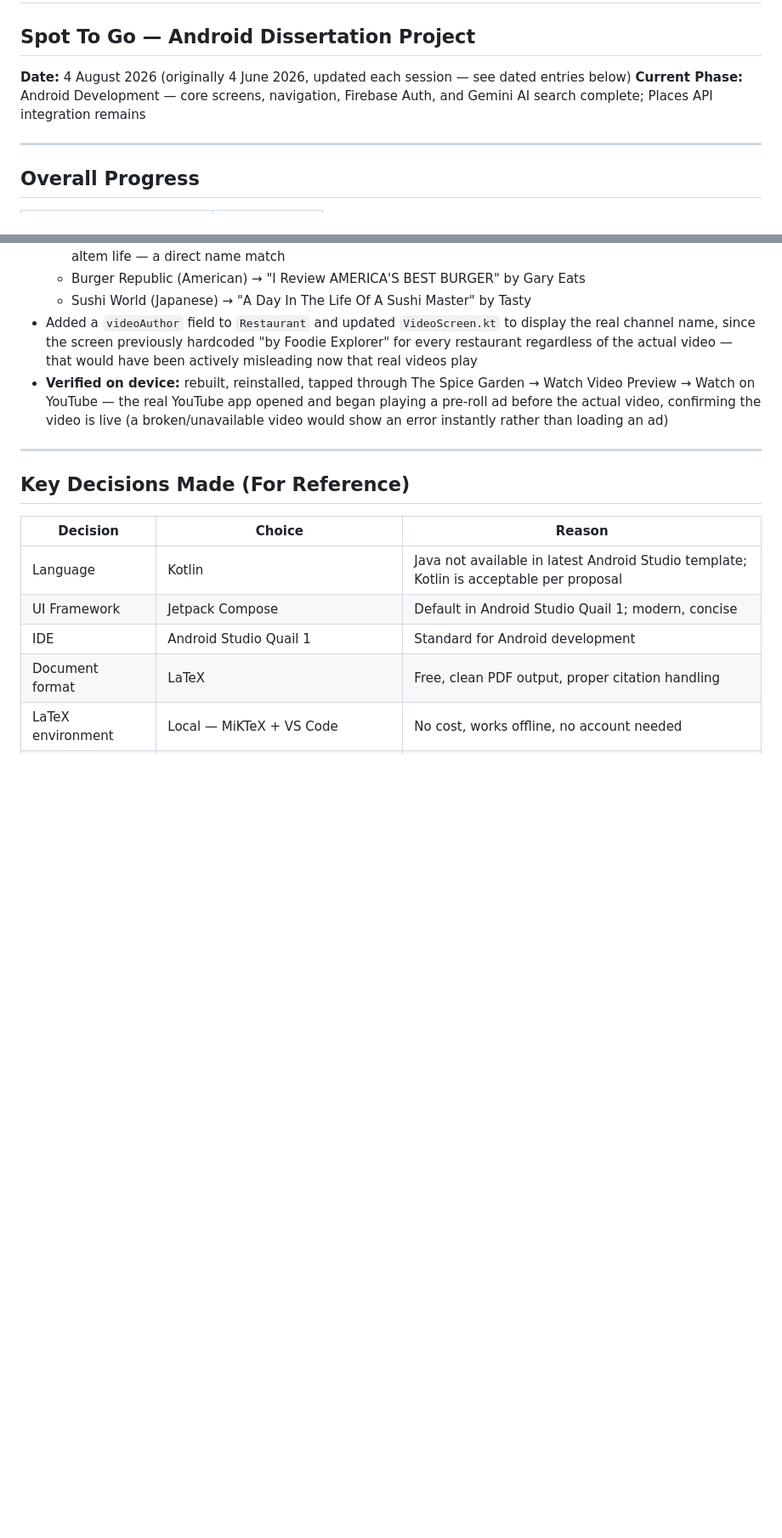
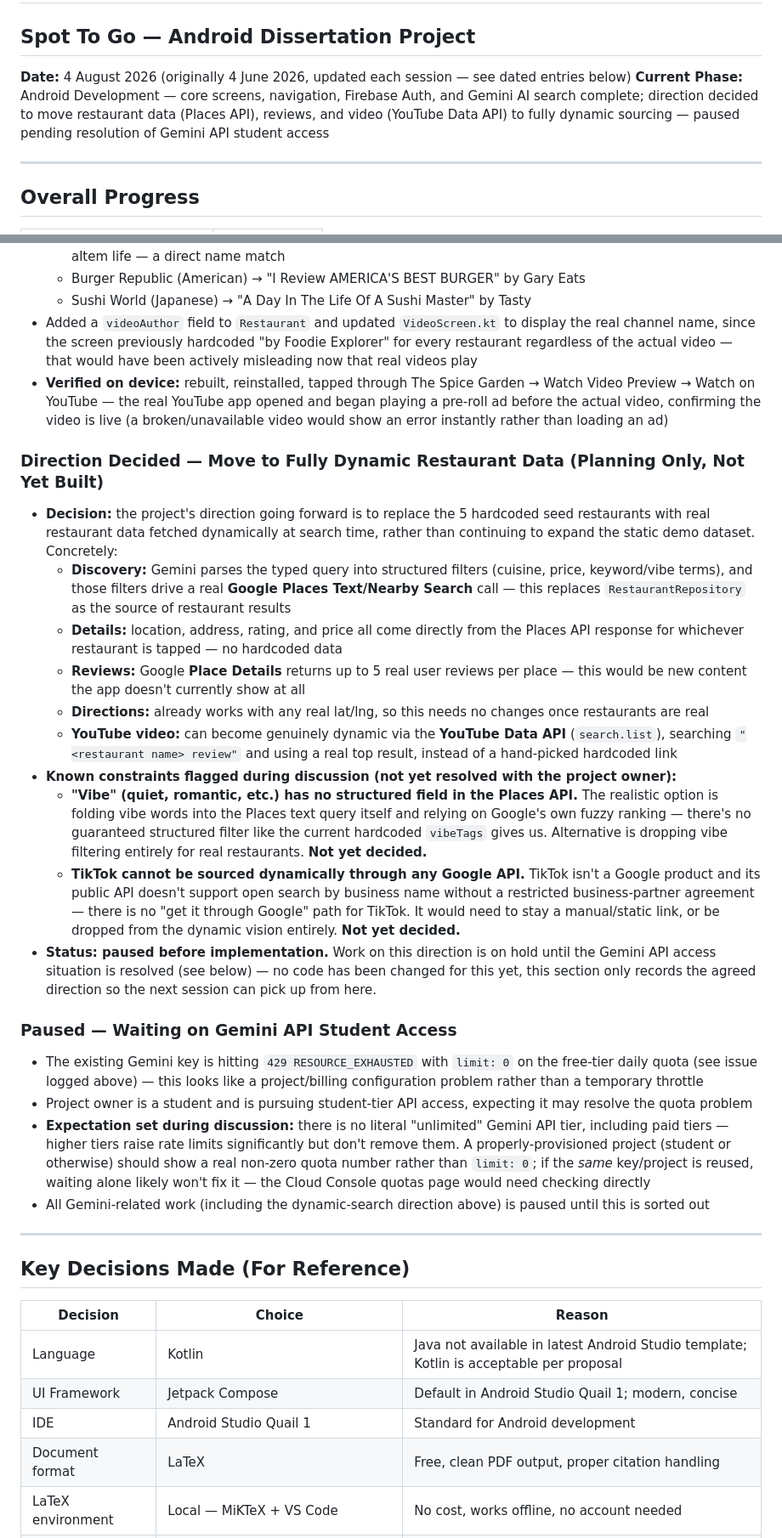
Before and after one commit to NageWC1/spot-to-go, a Markdown page: progress_report.md, 2 parts joined by grey strips. Shown at 85% size. Rendered like a GitHub page; blank space fills up the shorter version.

Commit message:
docs: record decision to move restaurant data/video to dynamic sourcing
Documents the agreed next direction: replace hardcoded seed restaurants with
live Google Places search driven by Gemini's parsed intent, real reviews via
Place Details, and dynamic YouTube video via the YouTube Data API. Flags two
open constraints (no structured vibe field in Places, no dynamic TikTok path
through Google) as undecided. Work is paused pending resolution of the
Gemini API student access/quota issue before any implementation starts.

Co-Authored-By: Claude Sonnet 5 <noreply@anthropic.com>

```diff
--- a/progress_report.md
+++ b/progress_report.md
@@ -1,7 +1,7 @@
 # Project Progress Report
 ## Spot To Go — Android Dissertation Project
 **Date:** 4 August 2026 (originally 4 June 2026, updated each session — see dated entries below)
-**Current Phase:** Android Development — core screens, navigation, Firebase Auth, and Gemini AI search complete; Places API integration remains
+**Current Phase:** Android Development — core screens, navigation, Firebase Auth, and Gemini AI search complete; direction decided to move restaurant data (Places API), reviews, and video (YouTube Data API) to fully dynamic sourcing — paused pending resolution of Gemini API student access
 
 ---
 
@@ -294,6 +294,26 @@
 - Added a `videoAuthor` field to `Restaurant` and updated `VideoScreen.kt` to display the real channel name, since the screen previously hardcoded "by Foodie Explorer" for every restaurant regardless of the actual video — that would have been actively misleading now that real videos play
 - **Verified on device:** rebuilt, reinstalled, tapped through The Spice Garden → Watch Video Preview → Watch on YouTube — the real YouTube app opened and began playing a pre-roll ad before the actual video, confirming the video is live (a broken/unavailable video would show an error instantly rather than loading an ad)
 
+### Direction Decided — Move to Fully Dynamic Restaurant Data (Planning Only, Not Yet Built)
+
+- **Decision:** the project's direction going forward is to replace the 5 hardcoded seed restaurants with real restaurant data fetched dynamically at search time, rather than continuing to expand the static demo dataset. Concretely:
+  - **Discovery:** Gemini parses the typed query into structured filters (cuisine, price, keyword/vibe terms), and those filters drive a real **Google Places Text/Nearby Search** call — this replaces `RestaurantRepository` as the source of restaurant results
+  - **Details:** location, address, rating, and price all come directly from the Places API response for whichever restaurant is tapped — no hardcoded data
+  - **Reviews:** Google **Place Details** returns up to 5 real user reviews per place — this would be new content the app doesn't currently show at all
+  - **Directions:** already works with any real lat/lng, so this needs no changes once restaurants are real
+  - **YouTube video:** can become genuinely dynamic via the **YouTube Data API** (`search.list`), searching `"<restaurant name> review"` and using a real top result, instead of a hand-picked hardcoded link
+- **Known constraints flagged during discussion (not yet resolved with the project owner):**
+  - **"Vibe" (quiet, romantic, etc.) has no structured field in the Places API.** The realistic option is folding vibe words into the Places text query itself and relying on Google's own fuzzy ranking — there's no guaranteed structured filter like the current hardcoded `vibeTags` gives us. Alternative is dropping vibe filtering entirely for real restaurants. **Not yet decided.**
+  - **TikTok cannot be sourced dynamically through any Google API.** TikTok isn't a Google product and its public API doesn't support open search by business name without a restricted business-partner agreement — there is no "get it through Google" path for TikTok. It would need to stay a manual/static link, or be dropped from the dynamic vision entirely. **Not yet decided.**
+- **Status: paused before implementation.** Work on this direction is on hold until the Gemini API access situation is resolved (see below) — no code has been changed for this yet, this section only records the agreed direction so the next session can pick up from here.
+
+### Paused — Waiting on Gemini API Student Access
+
+- The existing Gemini key is hitting `429 RESOURCE_EXHAUSTED` with `limit: 0` on the free-tier daily quota (see issue logged above) — this looks like a project/billing configuration problem rather than a temporary throttle
+- Project owner is a student and is pursuing student-tier API access, expecting it may resolve the quota problem
+- **Expectation set during discussion:** there is no literal "unlimited" Gemini API tier, including paid tiers — higher tiers raise rate limits significantly but don't remove them. A properly-provisioned project (student or otherwise) should show a real non-zero quota number rather than `limit: 0`; if the *same* key/project is reused, waiting alone likely won't fix it — the Cloud Console quotas page would need checking directly
+- All Gemini-related work (including the dynamic-search direction above) is paused until this is sorted out
+
 ---
 
 ## Key Decisions Made (For Reference)
```
Also changed, not shown: other parts of progress_report.md (+1 -1 lines).
